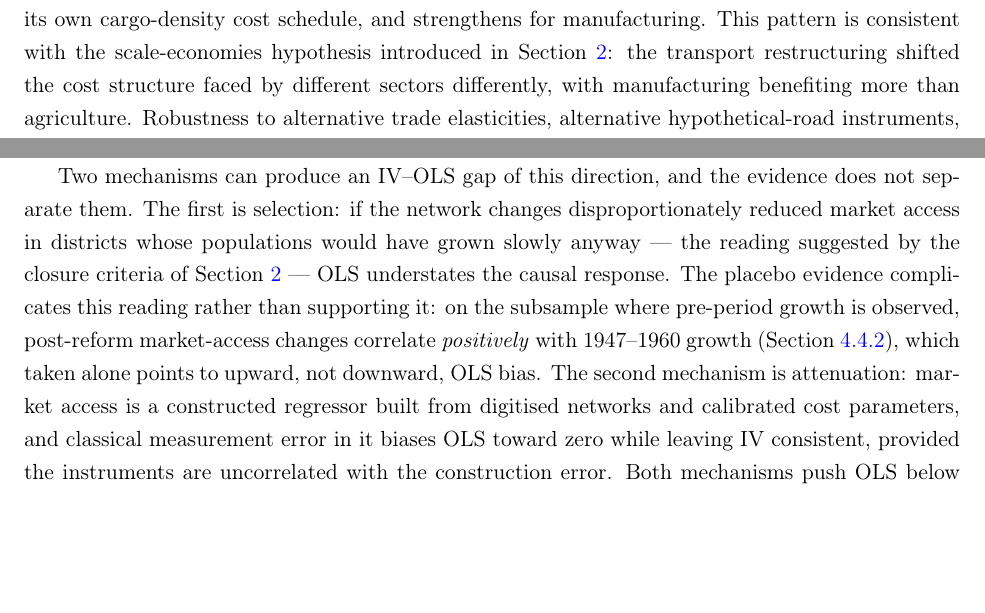
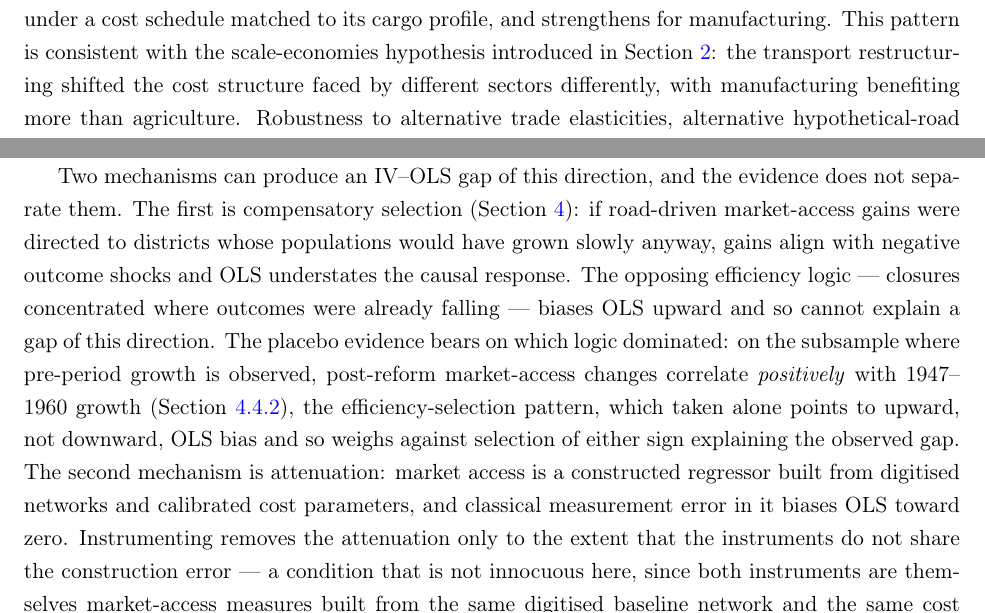
Before and after one commit to diegogentilepassaro/bimodal-transport-argentina, a LaTeX paper (paper/paper.tex, which reads paper/section_1_intro.tex, paper/section_5_results.tex): two parts of pages 4 and 21 of 35, joined at a grey line, cut at the place of the change, the shorter picture padded with empty space. Compiled offline with pdfLaTeX; a LaTeX package or settings file that is missing is left out.

Commit message:
fix: Address cr-review on PR #102 Blocking: A1's selection mechanism had its bias direction backwards -- MA reductions concentrated in slow-growth districts produce cov(dMA, eps) > 0, i.e. UPWARD OLS bias, exactly Section 4.2's efficiency logic. Recast: the mechanism that can explain OLS < IV is COMPENSATORY selection (road-driven MA gains directed to lagging districts), per Section 4.2's taxonomy; the efficiency logic is named and excluded; the placebo's positive pre-period correlation is the efficiency pattern and weighs against selection of either sign explaining the gap. The pre-existing ambiguous sentence directly above ('infrastructure changes ... concentrated in declining districts') disambiguated to the compensatory reading in the same pass. Should Fix: - The IV-consistency proviso for the measurement-error mechanism is no longer treated as innocuous: both instruments are themselves constructed MA measures sharing the digitised baseline network and cost parameters, now stated. - B&P numbers in A2 quoted at Section 3's full precision (8.266/ 13.490; 1.000/0.465, 1960 pesos) -- 0.47 was a half-up round a referee would flag. Considers taken: - 8.3's identification caveat sharpened in the authors' favor: agriculture's matched schedule also strengthens its first stage yet the response stays null, so stronger identification alone does not manufacture a response. - Section 1's 'cargo-density cost schedule' glossed for cold readers ('a cost schedule matched to its cargo profile'). - The out-of-scope Section 2 vs 3 road-total contradiction (35,000 vs 79,820 km in 1986) filed as issue #103. Not taken (documented): unifying maSharePos/uniGainShareBase precisions (one renders 91, the other 90.7 -- consistent; noted for the exhibit-numbering lock pass). Compile clean: 43 pp, zero undefined refs, zero bibtex warnings.

```diff
--- a/paper/section_1_intro.tex
+++ b/paper/section_1_intro.tex
@@ -158,8 +158,8 @@ and the log change in the manufacturing wage mass has an elasticity
 of \mfgWageMassCoefIVBoth{} (\mfgWageMassSEIVBoth{}). Agricultural
 activity, measured by the number of farms and by total farmed area,
 does not respond detectably. The contrast survives measuring each
-sector's market access under its own cargo-density cost schedule,
-and strengthens for manufacturing. This pattern is consistent with the
+sector's market access under a cost schedule matched to its cargo
+profile, and strengthens for manufacturing. This pattern is consistent with the
 scale-economies hypothesis introduced in Section~\ref{sec:history}:
 the transport restructuring shifted the cost structure faced by
 different sectors differently, with manufacturing benefiting more
--- a/paper/section_5_results.tex
+++ b/paper/section_5_results.tex
@@ -110,23 +110,28 @@ IV-Both column reports the narrowest confidence intervals among the
 three IV columns.
 
 Two mechanisms can produce an IV--OLS gap of this direction, and the
-evidence does not separate them. The first is selection: if the
-network changes disproportionately reduced market access in districts
-whose populations would have grown slowly anyway --- the reading
-suggested by the closure criteria of Section~\ref{sec:history} ---
-OLS understates the causal response. The placebo evidence complicates
-this reading rather than supporting it: on the subsample where
+evidence does not separate them. The first is compensatory selection
+(Section~\ref{sec:identification}): if road-driven market-access
+gains were directed to districts whose populations would have grown
+slowly anyway, gains align with negative outcome shocks and OLS
+understates the causal response. The opposing efficiency logic ---
+closures concentrated where outcomes were already falling --- biases
+OLS upward and so cannot explain a gap of this direction. The placebo
+evidence bears on which logic dominated: on the subsample where
 pre-period growth is observed, post-reform market-access changes
 correlate \emph{positively} with 1947--1960 growth
-(Section~\ref{sec:pre_trends}), which taken alone points to upward,
-not downward, OLS bias. The second mechanism is attenuation: market
+(Section~\ref{sec:pre_trends}), the efficiency-selection pattern,
+which taken alone points to upward, not downward, OLS bias and so
+weighs against selection of either sign explaining the observed gap.
+The second mechanism is attenuation: market
 access is a constructed regressor built from digitised networks and
 calibrated cost parameters, and classical measurement error in it
-biases OLS toward zero while leaving IV consistent, provided the
-instruments are uncorrelated with the construction error. Both
-mechanisms push OLS below IV; the placebo pattern weighs against
-selection carrying the whole gap, but with the available data we do
-not apportion the gap between them.
+biases OLS toward zero. Instrumenting removes the attenuation only to
+the extent that the instruments do not share the construction error
+--- a condition that is not innocuous here, since both instruments
+are themselves market-access measures built from the same digitised
+baseline network and the same cost parameters. With the available
+data we do not apportion the gap between the two mechanisms.
 
 \input{../results/tables/table_9_population_iv.tex}
 
```
Also changed, not shown: paper/section_8_discussion.tex (+4 -1 lines), paper/section_5_results.tex (10 more changed lines).
